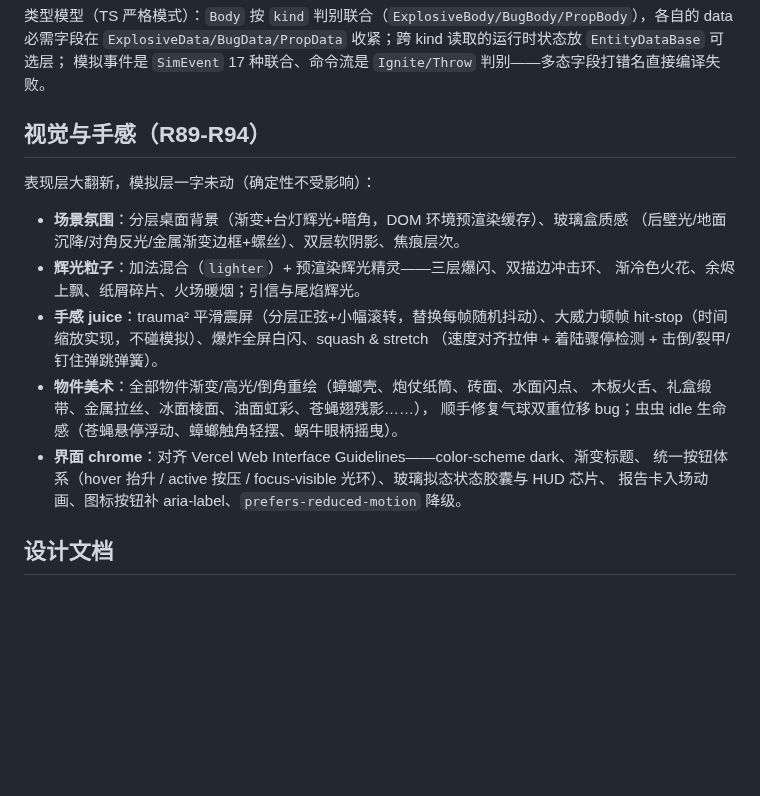
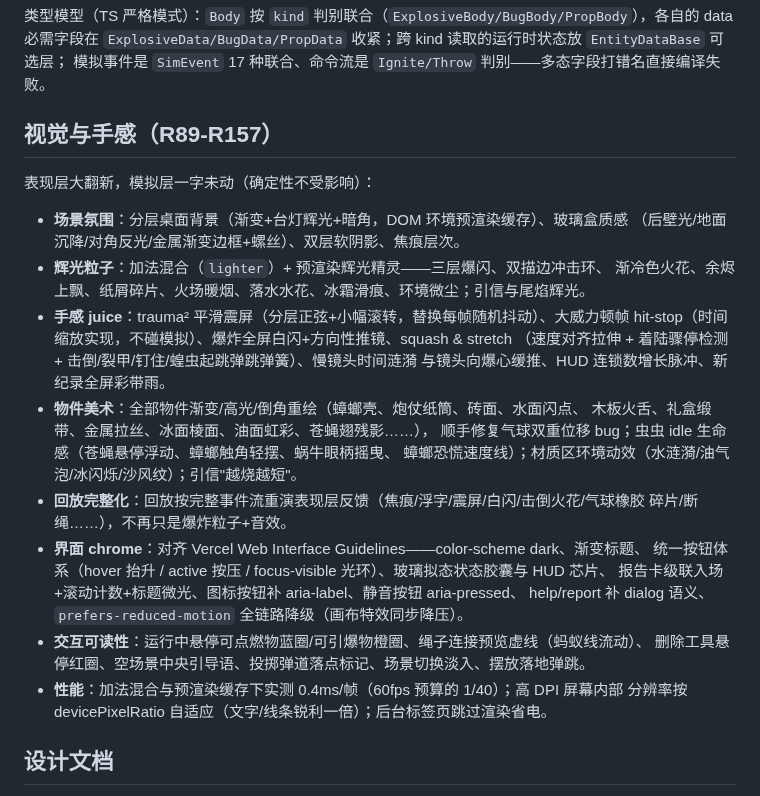
Before and after one commit to Bairea/boom_bug, a Markdown page: README.md, the part around the change. GitHub-like rendering; blank space fills up the shorter version.

Commit message:
R158: README 视觉与手感章节更新至 R157+playtest-log 补 R157

```diff
--- a/README.md
+++ b/README.md
@@ -83,23 +83,32 @@ test/       分阶段回归测试（node:test，无头，只 import 编译产物
 必需字段在 `ExplosiveData/BugData/PropData` 收紧；跨 kind 读取的运行时状态放 `EntityDataBase` 可选层；
 模拟事件是 `SimEvent` 17 种联合、命令流是 `Ignite/Throw` 判别——多态字段打错名直接编译失败。
 
-## 视觉与手感（R89-R94）
+## 视觉与手感（R89-R157）
 
 表现层大翻新，模拟层一字未动（确定性不受影响）：
 
 - **场景氛围**：分层桌面背景（渐变+台灯辉光+暗角，DOM 环境预渲染缓存）、玻璃盒质感
   （后壁光/地面沉降/对角反光/金属渐变边框+螺丝）、双层软阴影、焦痕层次。
 - **辉光粒子**：加法混合（`lighter`）+ 预渲染辉光精灵——三层爆闪、双描边冲击环、
-  渐冷色火花、余烬上飘、纸屑碎片、火场暖烟；引信与尾焰辉光。
+  渐冷色火花、余烬上飘、纸屑碎片、火场暖烟、落水水花、冰霜滑痕、环境微尘；引信与尾焰辉光。
 - **手感 juice**：trauma² 平滑震屏（分层正弦+小幅滚转，替换每帧随机抖动）、大威力顿帧
-  hit-stop（时间缩放实现，不碰模拟）、爆炸全屏白闪、squash & stretch
-  （速度对齐拉伸 + 着陆骤停检测 + 击倒/裂甲/钉住弹跳弹簧）。
+  hit-stop（时间缩放实现，不碰模拟）、爆炸全屏白闪+方向性推镜、squash & stretch
+  （速度对齐拉伸 + 着陆骤停检测 + 击倒/裂甲/钉住/蝗虫起跳弹跳弹簧）、慢镜头时间涟漪
+  与镜头向爆心缓推、HUD 连锁数增长脉冲、新纪录全屏彩带雨。
 - **物件美术**：全部物件渐变/高光/倒角重绘（蟑螂壳、炮仗纸筒、砖面、水面闪点、
   木板火舌、礼盒缎带、金属拉丝、冰面棱面、油面虹彩、苍蝇翅残影……），
-  顺手修复气球双重位移 bug；虫虫 idle 生命感（苍蝇悬停浮动、蟑螂触角轻摆、蜗牛眼柄摇曳）。
+  顺手修复气球双重位移 bug；虫虫 idle 生命感（苍蝇悬停浮动、蟑螂触角轻摆、蜗牛眼柄摇曳、
+  蟑螂恐慌速度线）；材质区环境动效（水涟漪/油气泡/冰闪烁/沙风纹）；引信"越烧越短"。
+- **回放完整化**：回放按完整事件流重演表现层反馈（焦痕/浮字/震屏/白闪/击倒火花/气球橡胶
+  碎片/断绳……），不再只是爆炸粒子+音效。
 - **界面 chrome**：对齐 Vercel Web Interface Guidelines——color-scheme dark、渐变标题、
   统一按钮体系（hover 抬升 / active 按压 / focus-visible 光环）、玻璃拟态状态胶囊与 HUD 芯片、
-  报告卡入场动画、图标按钮补 aria-label、`prefers-reduced-motion` 降级。
+  报告卡级联入场+滚动计数+标题微光、图标按钮补 aria-label、静音按钮 aria-pressed、
+  help/report 补 dialog 语义、`prefers-reduced-motion` 全链路降级（画布特效同步降压）。
+- **交互可读性**：运行中悬停可点燃物蓝圈/可引爆物橙圈、绳子连接预览虚线（蚂蚁线流动）、
+  删除工具悬停红圈、空场景中央引导语、投掷弹道落点标记、场景切换淡入、摆放落地弹跳。
+- **性能**：加法混合与预渲染缓存下实测 0.4ms/帧（60fps 预算的 1/40）；高 DPI 屏幕内部
+  分辨率按 devicePixelRatio 自适应（文字/线条锐利一倍）；后台标签页跳过渲染省电。
 
 ## 设计文档
 
```
Also changed, not shown: docs/playtest-log.md (+1 -0 lines).
